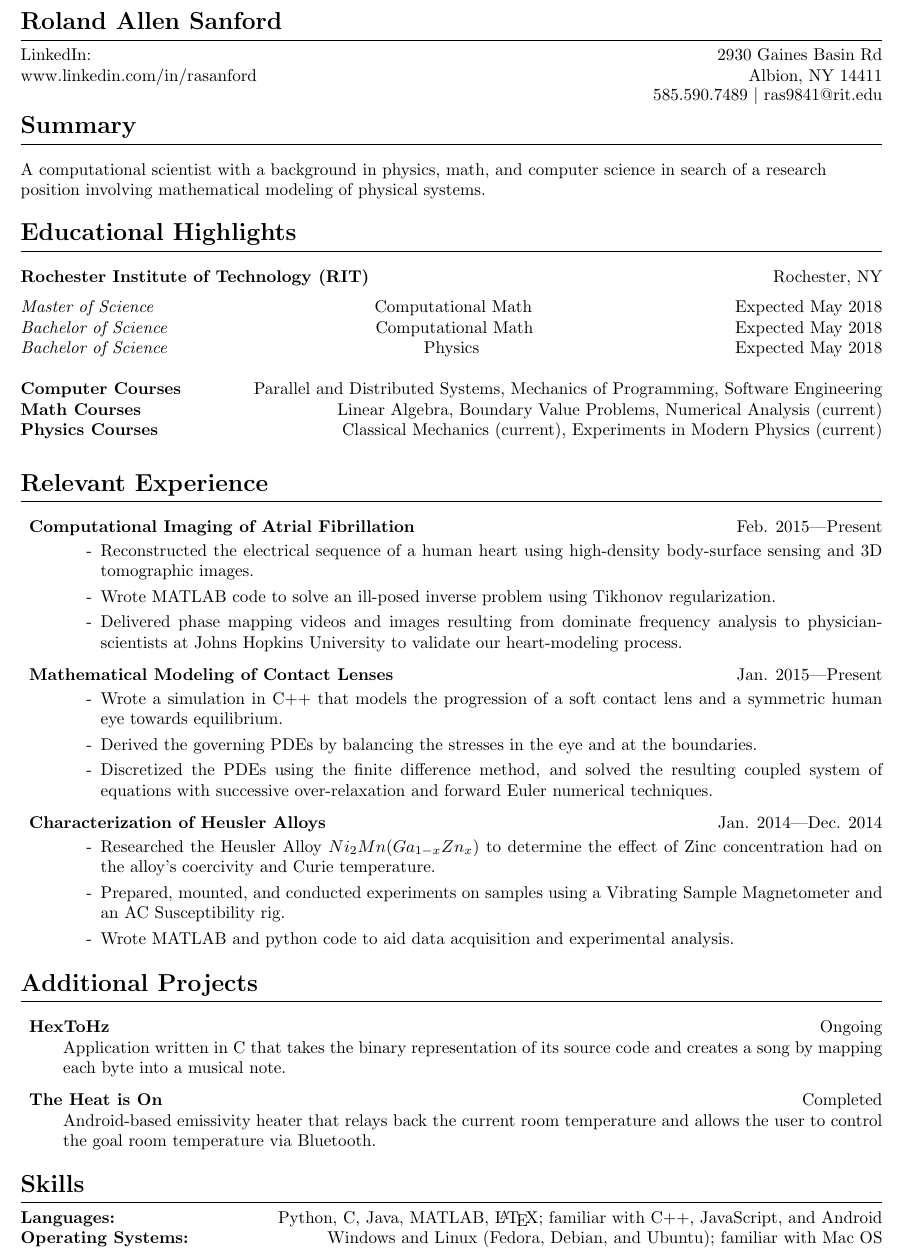
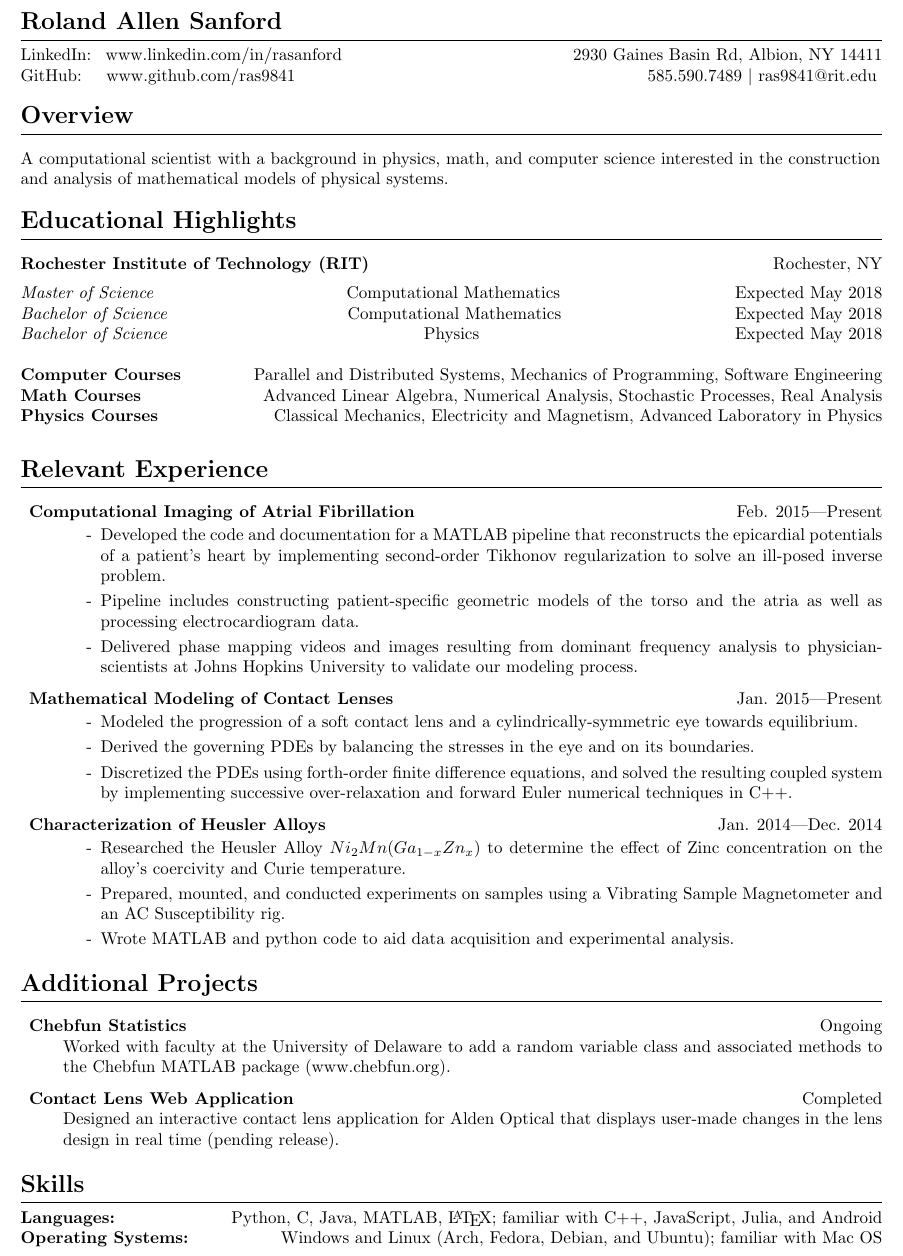
Before and after one commit to ras9841/Resume, a LaTeX CV (resume4v0.tex): part of the page, cut so that both start at the same text. Compiled offline with pdfLaTeX.

Commit message:
Updated Resume to include Chebfun and Alden projects.

```diff
--- a/resume4v0.tex
+++ b/resume4v0.tex
@@ -27,16 +27,13 @@
 
 \begin{document}
 \heading{Roland Allen Sanford}
-LinkedIn: \hfill	2930 Gaines Basin Rd\\
-www.linkedin.com/in/rasanford \hfill	Albion, NY 14411\\
-\begin{flushright}
-	\vspace{-.65cm}
-	585.590.7489 $|$ ras9841@rit.edu\\
-\end{flushright}
+LinkedIn: \hspace{.14cm}www.linkedin.com/in/rasanford\hfill	2930 Gaines Basin Rd, Albion, NY 14411\\
+GitHub: \quad www.github.com/ras9841 \hfill 585.590.7489 $|$ ras9841@rit.edu
+\vspace{.4cm}
 
-\heading{Summary}
+\heading{Overview}
 \begin{flushleft}
-	A computational scientist with a background in physics, math, and computer science in search of a research position involving mathematical modeling of physical systems.
+	A computational scientist with a background in physics, math, and computer science interested in the construction and analysis of mathematical models of physical systems.
 \end{flushleft}
 
 \vspace{\secspace}
@@ -44,12 +41,12 @@ www.linkedin.com/in/rasanford \hfill	Albion, NY 14411\\
 \begin{flushleft}
 	\textbf{Rochester Institute of Technology (RIT)}\hfill Rochester, NY
 \end{flushleft}
-\textit{Master of Science} \hfill \quad Computational Math \hfill Expected May 2018 \\
-\textit{Bachelor of Science} \hfill \ Computational Math \hfill Expected May 2018 \\
+\textit{Master of Science} \hfill \quad Computational Mathematics \hfill Expected May 2018 \\
+\textit{Bachelor of Science} \hfill \ Computational Mathematics \hfill Expected May 2018 \\
 \textit{Bachelor of Science} \hfill Physics \hfill Expected May 2018 \\\\
 \textbf{Computer Courses} \hfill Parallel and Distributed Systems, Mechanics of Programming, Software Engineering\\
-\textbf{Math Courses} \hfill Linear Algebra, Boundary Value Problems, Numerical Analysis (current)\\
-\textbf{Physics Courses} \hfill Classical Mechanics (current), Experiments in Modern Physics (current)\\
+\textbf{Math Courses} \hfill Advanced Linear Algebra, Numerical Analysis, Stochastic Processes, Real Analysis\\
+\textbf{Physics Courses} \hfill Classical Mechanics, Electricity and Magnetism, Advanced Laboratory in Physics\\
 
 \vspace{\secspace}
 \heading{Relevant Experience}
@@ -57,40 +54,38 @@ www.linkedin.com/in/rasanford \hfill	Albion, NY 14411\\
 \job{Computational Imaging of Atrial Fibrillation}{Feb. 2015}{Present}
 \begin{enumerate}
 	\vspace{-.6cm}
-	\dash Reconstructed the electrical sequence of a human heart using high-density body-surface sensing and 3D tomographic images.
-	\dash Wrote MATLAB code to solve an ill-posed inverse problem using Tikhonov regularization.
-	\dash Delivered phase mapping videos and images resulting from dominate frequency analysis to physician-scientists at Johns Hopkins University to validate our heart-modeling process.
+	\dash Developed the code and documentation for a MATLAB pipeline that reconstructs the epicardial  potentials of a patient's heart by implementing second-order Tikhonov regularization to solve an ill-posed inverse problem.
+	\dash Pipeline includes constructing patient-specific geometric models of the torso and the atria as well as processing electrocardiogram data.
+	\dash Delivered phase mapping videos and images resulting from dominant frequency analysis to physician-scientists at Johns Hopkins University to validate our modeling process.
 \end{enumerate}
 
 \job{Mathematical Modeling of Contact Lenses}{Jan. 2015}{Present}
 \begin{enumerate}
 	\vspace{-.6cm}
-	\dash Wrote a simulation in C++ that models the progression of a soft contact lens and a symmetric human eye towards equilibrium.
-	\dash Derived the governing PDEs by balancing the stresses in the eye and at the boundaries.
-	\dash Discretized the PDEs using the finite difference method, and solved the resulting coupled system of equations with successive over-relaxation and forward Euler numerical techniques.
+	\dash Modeled the progression of a soft contact lens and a cylindrically-symmetric eye towards equilibrium.
+	\dash Derived the governing PDEs by balancing the stresses in the eye and on its boundaries.
+	\dash Discretized the PDEs using forth-order finite difference equations, and solved the resulting coupled system by implementing successive over-relaxation and forward Euler numerical techniques in C++.
 \end{enumerate}
 \job{Characterization of Heusler Alloys}{Jan. 2014}{Dec. 2014}
 \begin{enumerate}
 	\vspace{-.6cm}
-	\dash Researched the Heusler Alloy $Ni_2Mn(Ga_{1-x}Zn_x$) to determine the effect of Zinc concentration had on the alloy's coercivity  and  Curie temperature.
+	\dash Researched the Heusler Alloy $Ni_2Mn(Ga_{1-x}Zn_x$) to determine the effect of Zinc concentration on the alloy's coercivity  and  Curie temperature.
 	\dash Prepared,  mounted, and conducted experiments on samples using a Vibrating Sample Magnetometer and an AC Susceptibility rig.
 	\dash Wrote MATLAB and python code to aid data acquisition and experimental analysis.
 \end{enumerate}
 \end{description}
-
 \vspace{\secspace}
 \heading{Additional Projects}
 \begin{description}
-\proj{HexToHz}{ Ongoing }
-	Application written in C that takes the binary representation of its source code and creates a song by mapping each byte into a musical note.
-\proj{The Heat is On}{ Completed }
-	Android-based emissivity heater that relays back the current room temperature and allows the user to control the goal room temperature via Bluetooth.
+\proj{Chebfun Statistics}{ Ongoing }
+	Worked with faculty at the University of Delaware to add a random variable class and associated methods to the Chebfun MATLAB package (www.chebfun.org).
+\proj{Contact Lens Web Application}{ Completed }
+	Designed an interactive contact lens application for Alden Optical that displays user-made changes in the lens design in real time (pending release).
 \end{description}
-
 
 \vspace{\secspace}
 \heading{Skills}
-\textbf{Languages:} \hfill Python, C, Java, MATLAB, \LaTeX; familiar with C++, JavaScript, and Android\\
-\textbf{Operating Systems:} \hfill Windows and Linux (Fedora, Debian, and Ubuntu); familiar with Mac OS
+\textbf{Languages:} \hfill Python, C, Java, MATLAB, \LaTeX; familiar with C++, JavaScript, Julia, and Android\\
+\textbf{Operating Systems:} \hfill Windows and Linux (Arch, Fedora, Debian, and Ubuntu); familiar with Mac OS
 
 \end{document}
```
Also changed, not shown: resume4v0.pdf (added).
